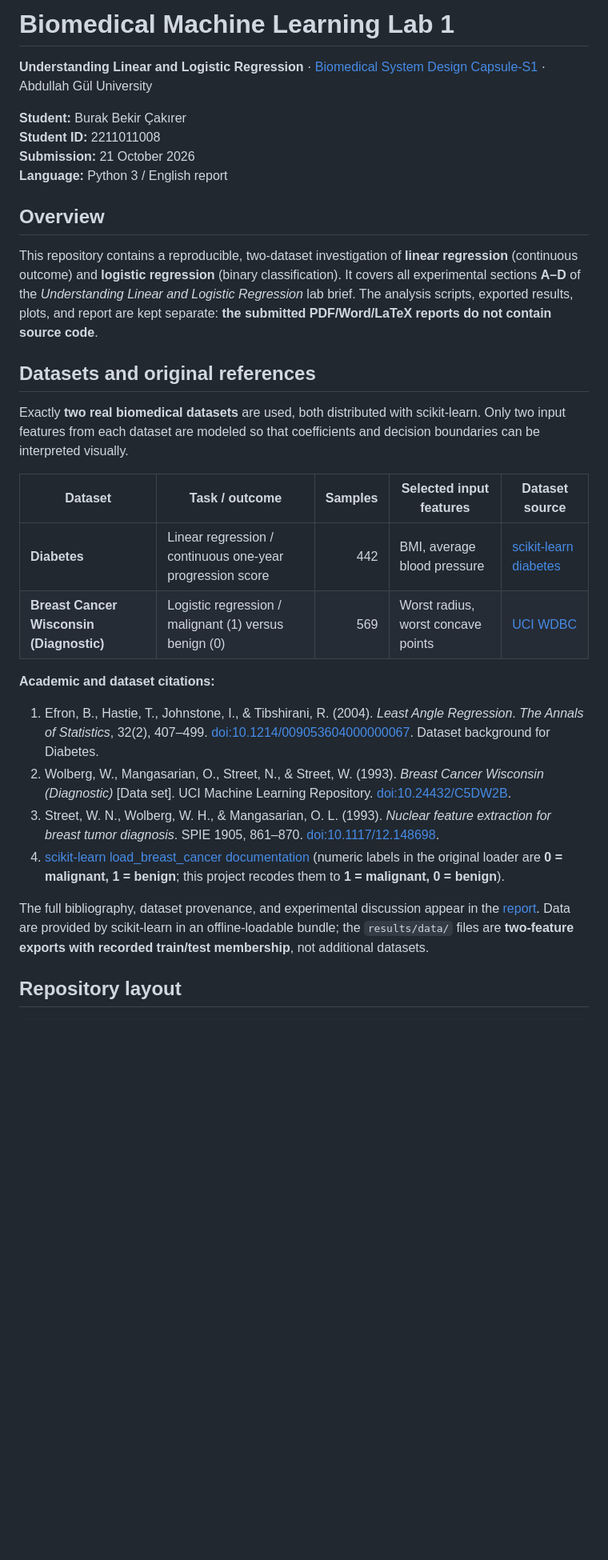
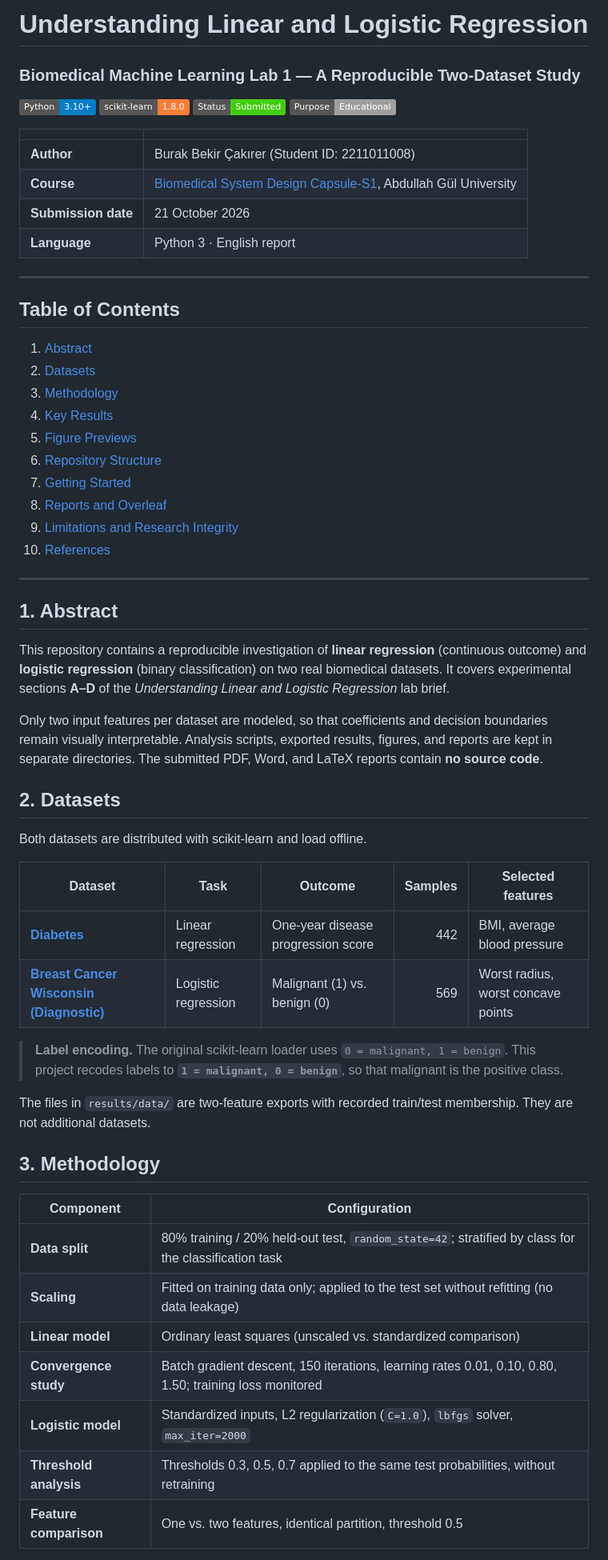
Before and after one commit to burakcakirer/Biomedical_ML_Lab1, a Markdown page: README.md, the part around one of its changes. Shown at 80% size. Rendered like a GitHub page; badges without logos; blank space fills up the shorter version.

```diff
--- a/README.md
+++ b/README.md
@@ -1,32 +1,64 @@
-# Biomedical Machine Learning Lab 1
+# Understanding Linear and Logistic Regression
 
-**Understanding Linear and Logistic Regression** · [Biomedical System Design Capsule-S1](https://canvas.agu.edu.tr/courses/374) · Abdullah Gül University
+### Biomedical Machine Learning Lab 1 — A Reproducible Two-Dataset Study
 
-**Student:** Burak Bekir Çakırer
-**Student ID:** 2211011008
-**Submission:** 21 October 2026
-**Language:** Python 3 / English report
+![Python](https://img.shields.io/badge/Python-3.10%2B-blue)
+![scikit-learn](https://img.shields.io/badge/scikit--learn-1.8.0-orange)
+![Status](https://img.shields.io/badge/Status-Submitted-success)
+![Purpose](https://img.shields.io/badge/Purpose-Educational-lightgrey)
 
-## Overview
+| | |
+|---|---|
+| **Author** | Burak Bekir Çakırer (Student ID: 2211011008) |
+| **Course** | [Biomedical System Design Capsule-S1](https://canvas.agu.edu.tr/courses/374), Abdullah Gül University |
+| **Submission date** | 21 October 2026 |
+| **Language** | Python 3 · English report |
 
-This repository contains a reproducible, two-dataset investigation of **linear regression** (continuous outcome) and **logistic regression** (binary classification). It covers all experimental sections **A–D** of the *Understanding Linear and Logistic Regression* lab brief. The analysis scripts, exported results, plots, and report are kept separate: **the submitted PDF/Word/LaTeX reports do not contain source code**.
+---
 
-## Datasets and original references
+## Table of Contents
 
-Exactly **two real biomedical datasets** are used, both distributed with scikit-learn. Only two input features from each dataset are modeled so that coefficients and decision boundaries can be interpreted visually.
+1. [Abstract](#1-abstract)
+2. [Datasets](#2-datasets)
+3. [Methodology](#3-methodology)
+4. [Key Results](#4-key-results)
+5. [Figure Previews](#5-figure-previews)
+6. [Repository Structure](#6-repository-structure)
+7. [Getting Started](#7-getting-started)
+8. [Reports and Overleaf](#8-reports-and-overleaf)
+9. [Limitations and Research Integrity](#9-limitations-and-research-integrity)
+10. [References](#10-references)
 
-| Dataset | Task / outcome | Samples | Selected input features | Dataset source |
-|---|---|---:|---|---|
-| **Diabetes** | Linear regression / continuous one-year progression score | 442 | BMI, average blood pressure | [scikit-learn diabetes](https://scikit-learn.org/stable/modules/generated/sklearn.datasets.load_diabetes.html) |
-| **Breast Cancer Wisconsin (Diagnostic)** | Logistic regression / malignant (1) versus benign (0) | 569 | Worst radius, worst concave points | [UCI WDBC](https://archive.ics.uci.edu/dataset/17/breast-cancer-wisconsin-diagnostic) |
+---
 
-**Academic and dataset citations:**
+## 1. Abstract
 
-1. Efron, B., Hastie, T., Johnstone, I., & Tibshirani, R. (2004). *Least Angle Regression*. *The Annals of Statistics*, 32(2), 407–499. [doi:10.1214/009053604000000067](https://doi.org/10.1214/009053604000000067). Dataset background for Diabetes.
-2. Wolberg, W., Mangasarian, O., Street, N., & Street, W. (1993). *Breast Cancer Wisconsin (Diagnostic)* [Data set]. UCI Machine Learning Repository. [doi:10.24432/C5DW2B](https://doi.org/10.24432/C5DW2B).
-3. Street, W. N., Wolberg, W. H., & Mangasarian, O. L. (1993). *Nuclear feature extraction for breast tumor diagnosis*. SPIE 1905, 861–870. [doi:10.1117/12.148698](https://doi.org/10.1117/12.148698).
-4. [scikit-learn load_breast_cancer documentation](https://scikit-learn.org/stable/modules/generated/sklearn.datasets.load_breast_cancer.html) (numeric labels in the original loader are **0 = malignant, 1 = benign**; this project recodes them to **1 = malignant, 0 = benign**).
+This repository contains a reproducible investigation of **linear regression** (continuous outcome) and **logistic regression** (binary classification) on two real biomedical datasets. It covers experimental sections **A–D** of the *Understanding Linear and Logistic Regression* lab brief.
 
-The full bibliography, dataset provenance, and experimental discussion appear in the [report](report/Biomedical_ML_Lab1_Report.pdf). Data are provided by scikit-learn in an offline-loadable bundle; the `results/data/` files are **two-feature exports with recorded train/test membership**, not additional datasets.
+Only two input features per dataset are modeled, so that coefficients and decision boundaries remain visually interpretable. Analysis scripts, exported results, figures, and reports are kept in separate directories. The submitted PDF, Word, and LaTeX reports contain **no source code**.
 
-## Repository layout
+## 2. Datasets
+
+Both datasets are distributed with scikit-learn and load offline.
+
+| Dataset | Task | Outcome | Samples | Selected features |
+|---|---|---|---:|---|
+| [**Diabetes**](https://scikit-learn.org/stable/modules/generated/sklearn.datasets.load_diabetes.html) | Linear regression | One-year disease progression score | 442 | BMI, average blood pressure |
+| [**Breast Cancer Wisconsin (Diagnostic)**](https://archive.ics.uci.edu/dataset/17/breast-cancer-wisconsin-diagnostic) | Logistic regression | Malignant (1) vs. benign (0) | 569 | Worst radius, worst concave points |
+
+> **Label encoding.** The original scikit-learn loader uses `0 = malignant, 1 = benign`. This project recodes labels to **`1 = malignant, 0 = benign`**, so that malignant is the positive class.
+
+The files in `results/data/` are two-feature exports with recorded train/test membership. They are not additional datasets.
+
+## 3. Methodology
+
+| Component | Configuration |
+|---|---|
+| **Data split** | 80% training / 20% held-out test, `random_state=42`; stratified by class for the classification task |
+| **Scaling** | Fitted on training data only; applied to the test set without refitting (no data leakage) |
+| **Linear model** | Ordinary least squares (unscaled vs. standardized comparison) |
+| **Convergence study** | Batch gradient descent, 150 iterations, learning rates 0.01, 0.10, 0.80, 1.50; training loss monitored |
+| **Logistic model** | Standardized inputs, L2 regularization (`C=1.0`), `lbfgs` solver, `max_iter=2000` |
+| **Threshold analysis** | Thresholds 0.3, 0.5, 0.7 applied to the same test probabilities, without retraining |
+| **Feature comparison** | One vs. two features, identical partition, threshold 0.5 |
+
```
Also changed, not shown: other parts of README.md (+63 -55 lines).
